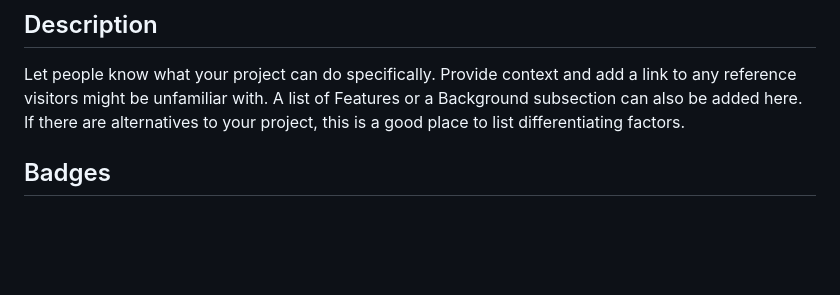
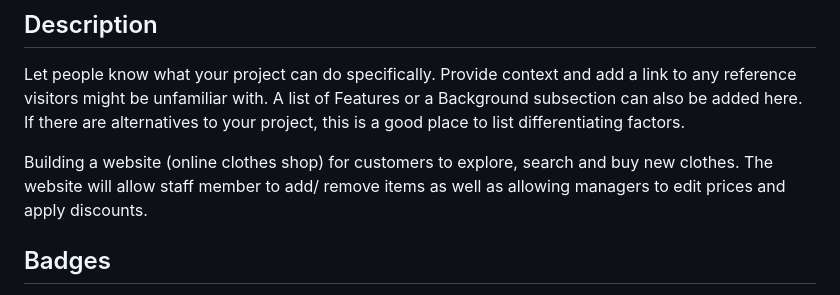
Before and after one commit to TA2021/TA2021.github.io, a Markdown page: README.md, the part around the change. GitHub-like rendering; blank space fills up the shorter version.

Commit message:
Description add to readme file

```diff
--- a/README.md
+++ b/README.md
@@ -57,6 +57,8 @@ Every project is different, so consider which of these sections apply to yours.
 ## Description
 Let people know what your project can do specifically. Provide context and add a link to any reference visitors might be unfamiliar with. A list of Features or a Background subsection can also be added here. If there are alternatives to your project, this is a good place to list differentiating factors.
 
+Building a website (online clothes shop) for customers to explore, search and buy new clothes. The website will allow staff member to add/ remove items as well as allowing managers to edit prices and apply discounts.
+
 ## Badges
 On some READMEs, you may see small images that convey metadata, such as whether or not all the tests are passing for the project. You can use Shields to add some to your README. Many services also have instructions for adding a badge.
 
```
